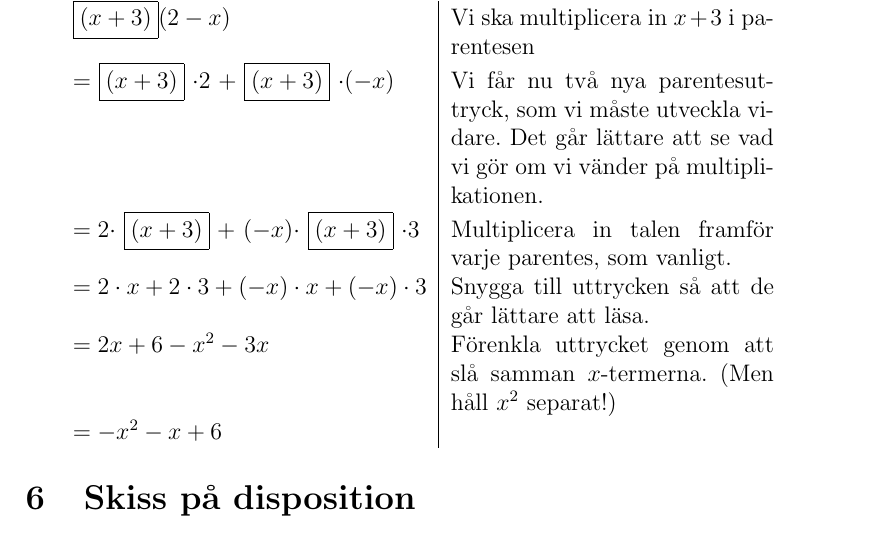
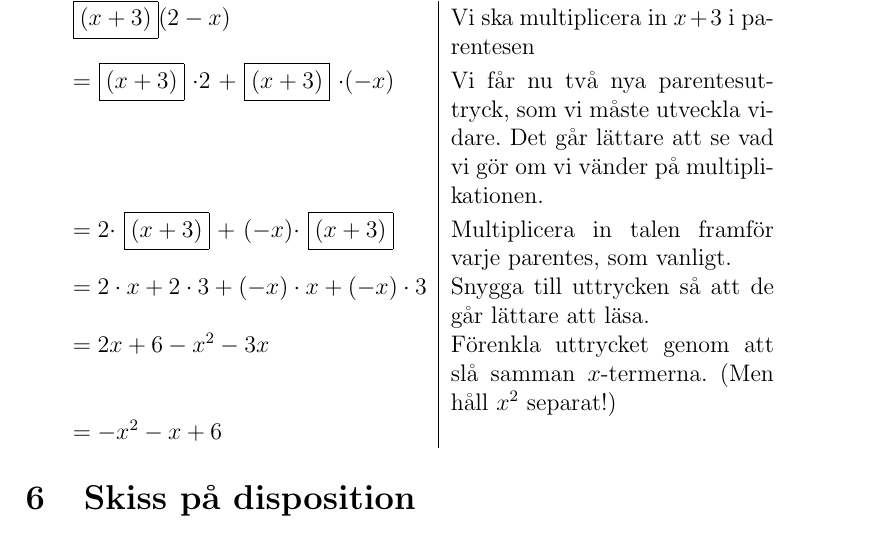
Before and after one commit to Itangalo/Andragradsfunktioner, a LaTeX document (huvuddokument.tex, which reads kvadratkomplettering.tex): part of page 12 of 13, cut so that both start at the same text. Compiled offline with pdfLaTeX.

Commit message:
Tog bort en "*3" som blivit för mycket.

```diff
--- a/kvadratkomplettering.tex
+++ b/kvadratkomplettering.tex
@@ -31,7 +31,7 @@ Utveckla uttrycket $(x+3)(2-x)$.
 \begin{tabular}{l|p{5.7cm}}
   \framebox{$(x+3)$}$(2-x)$ & Vi ska multiplicera in $x+3$ i parentesen \\
   $=$ \framebox{$(x+3)$} $\cdot 2$ + \framebox{$(x+3)$} $\cdot (-x)$ & Vi får nu två nya parentesuttryck, som vi måste utveckla vidare. Det går lättare att se vad vi gör om vi vänder på multiplikationen. \\
-  $=2 \cdot$ \framebox{$(x+3)$} + $(-x) \cdot$ \framebox{$(x+3)$} $\cdot 3$ & Multiplicera in talen framför varje parentes, som vanligt. \\
+  $=2 \cdot$ \framebox{$(x+3)$} + $(-x) \cdot$ \framebox{$(x+3)$} & Multiplicera in talen framför varje parentes, som vanligt. \\
   $=2 \cdot x + 2 \cdot 3 + (-x) \cdot x + (-x) \cdot 3$ & Snygga till uttrycken så att de går lättare att läsa. \\
   $=2x + 6 - x^2  - 3x$ & Förenkla uttrycket genom att slå samman $x$-termerna. (Men håll $x^2$ separat!) \\
   $=-x^2 - x + 6$ & \\
```
